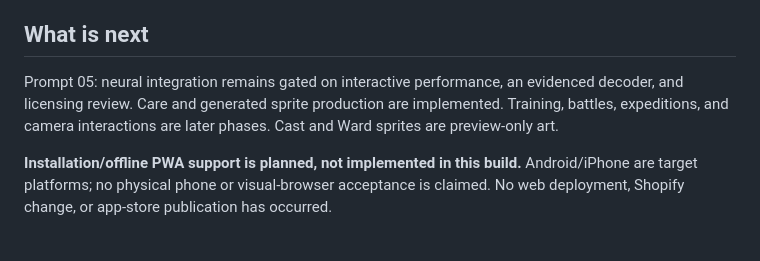
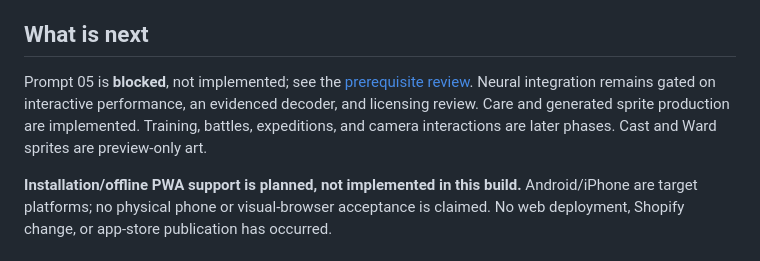
Before and after one commit to officialinspire/FLYZRDS, a Markdown page: README.md, the part around the change. Drawn GitHub-style.

Commit message:
Document blocked Prompt 05 prerequisite and acceptance evidence

```diff
--- a/README.md
+++ b/README.md
@@ -52,7 +52,7 @@ The fetch command downloads the pinned public upstream repository into ignored `
 
 ## What is next
 
-Prompt 05: neural integration remains gated on interactive performance, an evidenced decoder, and licensing review. Care and generated sprite production are implemented. Training, battles, expeditions, and camera interactions are later phases. Cast and Ward sprites are preview-only art.
+Prompt 05 is **blocked**, not implemented; see the [prerequisite review](docs/PROMPT-05-GATE.md). Neural integration remains gated on interactive performance, an evidenced decoder, and licensing review. Care and generated sprite production are implemented. Training, battles, expeditions, and camera interactions are later phases. Cast and Ward sprites are preview-only art.
 
 **Installation/offline PWA support is planned, not implemented in this build.** Android/iPhone are target platforms; no physical phone or visual-browser acceptance is claimed. No web deployment, Shopify change, or app-store publication has occurred.
 
```
Also changed, not shown: docs/PROMPT-05-GATE.md (added, +43 -0 lines), docs/STATUS.md (+17 -0 lines).
